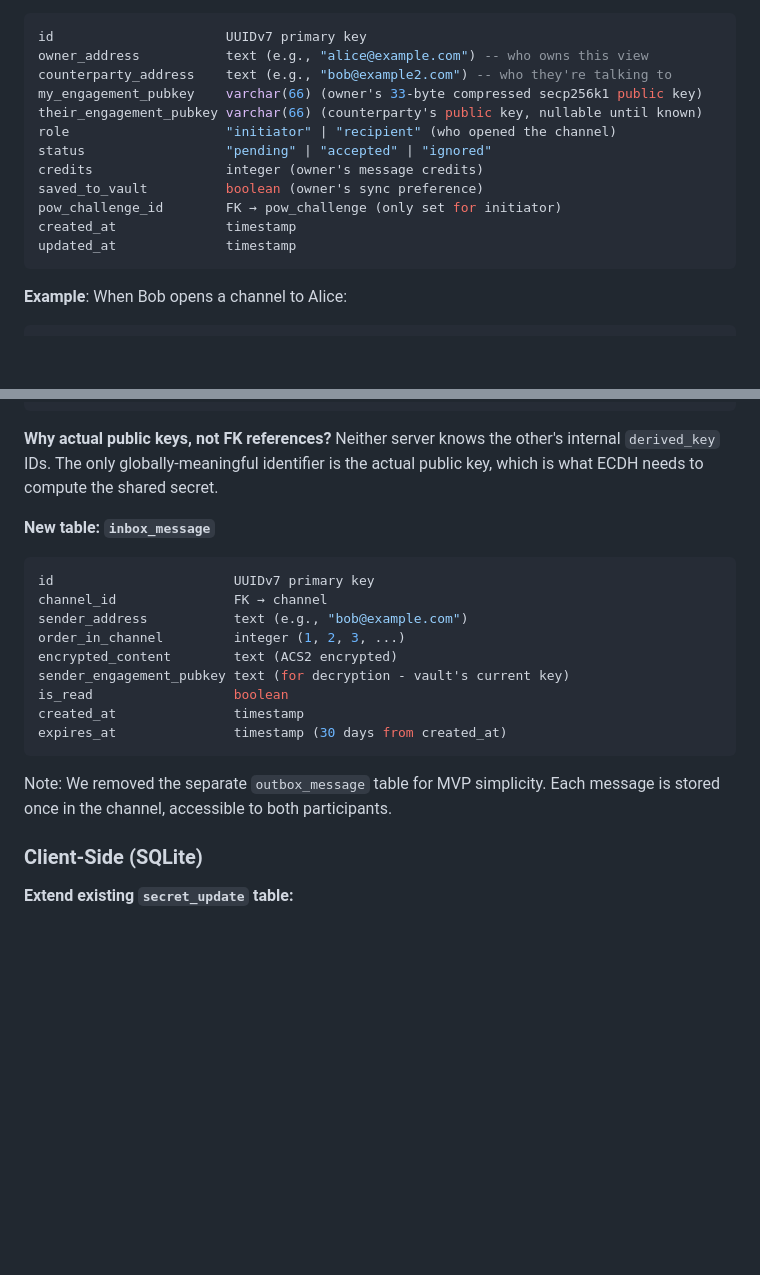
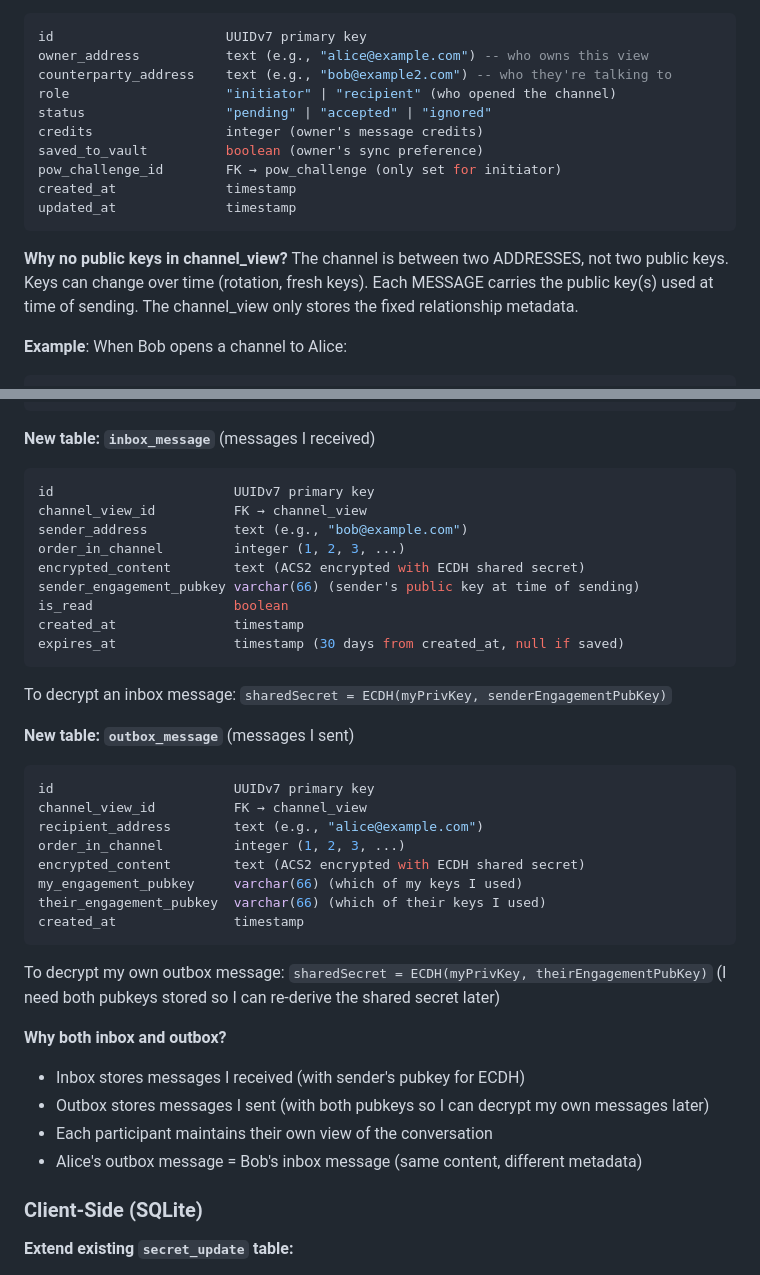
Before and after one commit to keypears/keypears, a Markdown page: docs/messages.md, 2 parts joined by grey strips. GitHub-like rendering; blank space fills up the shorter version.

Commit message:
channel views, inbox messages, outbox messages

````diff
--- a/docs/messages.md
+++ b/docs/messages.md
@@ -317,8 +317,6 @@ of the channel, stored on their own server. This is essential for a federated sy
 id                      UUIDv7 primary key
 owner_address           text (e.g., "alice@example.com") -- who owns this view
 counterparty_address    text (e.g., "bob@example2.com") -- who they're talking to
-my_engagement_pubkey    varchar(66) (owner's 33-byte compressed secp256k1 public key)
-their_engagement_pubkey varchar(66) (counterparty's public key, nullable until known)
 role                    "initiator" | "recipient" (who opened the channel)
 status                  "pending" | "accepted" | "ignored"
 credits                 integer (owner's message credits)
@@ -327,6 +325,11 @@ pow_challenge_id        FK → pow_challenge (only set for initiator)
 created_at              timestamp
 updated_at              timestamp
 ```
+
+**Why no public keys in channel_view?** The channel is between two ADDRESSES, not two
+public keys. Keys can change over time (rotation, fresh keys). Each MESSAGE carries the
+public key(s) used at time of sending. The channel_view only stores the fixed relationship
+metadata.
 
 **Example**: When Bob opens a channel to Alice:
 
@@ -350,26 +353,44 @@ Alice's server creates:
 └─────────────────────────────────────────────┘
 ```
 
-**Why actual public keys, not FK references?** Neither server knows the other's internal
-`derived_key` IDs. The only globally-meaningful identifier is the actual public key,
-which is what ECDH needs to compute the shared secret.
-
-**New table: `inbox_message`**
+**New table: `inbox_message`** (messages I received)
 
 ```sql
 id                       UUIDv7 primary key
-channel_id               FK → channel
+channel_view_id          FK → channel_view
 sender_address           text (e.g., "bob@example.com")
 order_in_channel         integer (1, 2, 3, ...)
-encrypted_content        text (ACS2 encrypted)
-sender_engagement_pubkey text (for decryption - vault's current key)
+encrypted_content        text (ACS2 encrypted with ECDH shared secret)
+sender_engagement_pubkey varchar(66) (sender's public key at time of sending)
 is_read                  boolean
 created_at               timestamp
-expires_at               timestamp (30 days from created_at)
+expires_at               timestamp (30 days from created_at, null if saved)
 ```
 
-Note: We removed the separate `outbox_message` table for MVP simplicity.
-Each message is stored once in the channel, accessible to both participants.
+To decrypt an inbox message: `sharedSecret = ECDH(myPrivKey, senderEngagementPubKey)`
+
+**New table: `outbox_message`** (messages I sent)
+
+```sql
+id                       UUIDv7 primary key
+channel_view_id          FK → channel_view
+recipient_address        text (e.g., "alice@example.com")
+order_in_channel         integer (1, 2, 3, ...)
+encrypted_content        text (ACS2 encrypted with ECDH shared secret)
+my_engagement_pubkey     varchar(66) (which of my keys I used)
+their_engagement_pubkey  varchar(66) (which of their keys I used)
+created_at               timestamp
+```
+
+To decrypt my own outbox message: `sharedSecret = ECDH(myPrivKey, theirEngagementPubKey)`
+(I need both pubkeys stored so I can re-derive the shared secret later)
+
+**Why both inbox and outbox?**
+
+- Inbox stores messages I received (with sender's pubkey for ECDH)
+- Outbox stores messages I sent (with both pubkeys so I can decrypt my own messages later)
+- Each participant maintains their own view of the conversation
+- Alice's outbox message = Bob's inbox message (same content, different metadata)
 
 ### Client-Side (SQLite)
 
````
Also changed, not shown: TODO.md (+10 -8 lines).
